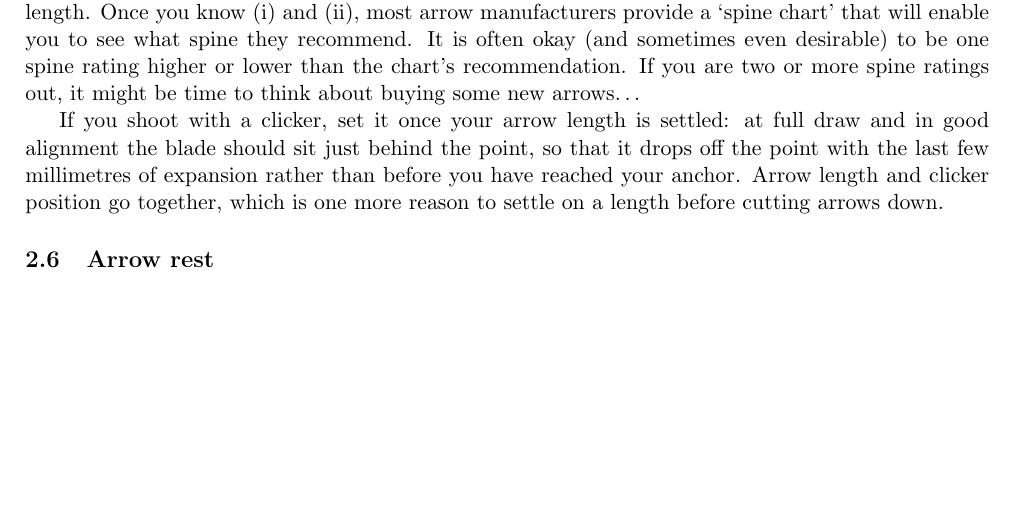
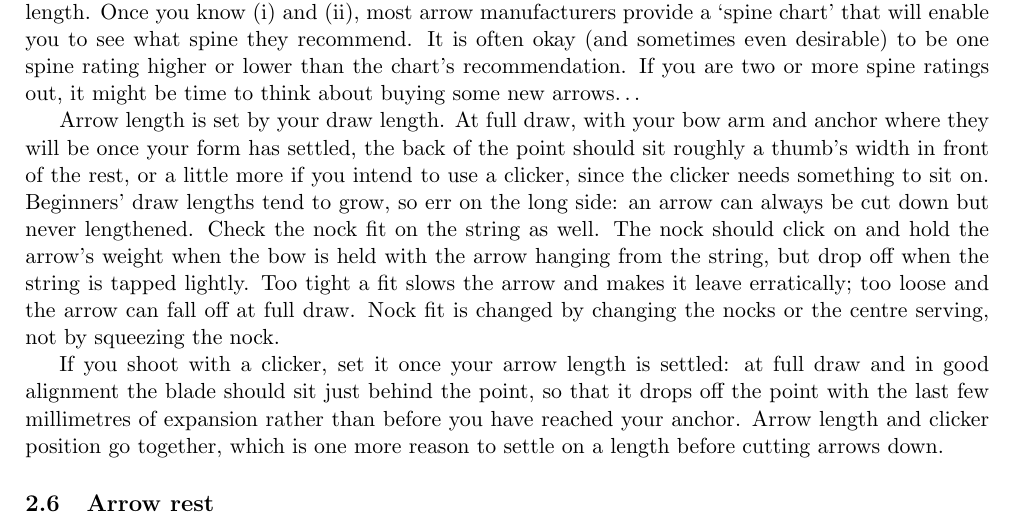
Before and after one commit to ChrisWoodgate/archery_idiots_guides, a LaTeX document (setup_and_tuning/setup_and_tuning.tex): part of page 6 of 12, cut so that both start at the same text, the shorter picture padded with empty space. Compiled offline with pdfLaTeX.

Commit message:
Add arrow length and nock fit to the arrows subsection
A paragraph between spine and the clicker: how long an arrow should be
at full draw (thumb's width past the rest, more with a clicker), err
long for beginners, and the click-on-tap-off nock fit test.

Co-Authored-By: Claude Fable 5.1 <noreply@anthropic.com>

```diff
--- a/setup_and_tuning/setup_and_tuning.tex
+++ b/setup_and_tuning/setup_and_tuning.tex
@@ -91,6 +91,8 @@ Bracing height is the one setting every archer should know how to check and adju
 \subsection{Arrows}
 I classify choosing the correct arrows (length, spine, type of shaft) as part of setup. By far the most important thing here is to have an arrow that is broadly the correct length and with a spine rating that is appropriate for (i) your arrow length and (ii) your bow's \textit{measured} draw weight at your draw length. Once you know (i) and (ii), most arrow manufacturers provide a `spine chart' that will enable you to see what spine they recommend. It is often okay (and sometimes even desirable) to be one spine rating higher or lower than the chart's recommendation. If you are two or more spine ratings out, it might be time to think about buying some new arrows\ldots
 
+Arrow length is set by your draw length. At full draw, with your bow arm and anchor where they will be once your form has settled, the back of the point should sit roughly a thumb's width in front of the rest, or a little more if you intend to use a clicker, since the clicker needs something to sit on. Beginners' draw lengths tend to grow, so err on the long side: an arrow can always be cut down but never lengthened. Check the nock fit on the string as well. The nock should click on and hold the arrow's weight when the bow is held with the arrow hanging from the string, but drop off when the string is tapped lightly. Too tight a fit slows the arrow and makes it leave erratically; too loose and the arrow can fall off at full draw. Nock fit is changed by changing the nocks or the centre serving, not by squeezing the nock.
+
 If you shoot with a clicker, set it once your arrow length is settled: at full draw and in good alignment the blade should sit just behind the point, so that it drops off the point with the last few millimetres of expansion rather than before you have reached your anchor. Arrow length and clicker position go together, which is one more reason to settle on a length before cutting arrows down.
 
 \subsection{Arrow rest}
```
